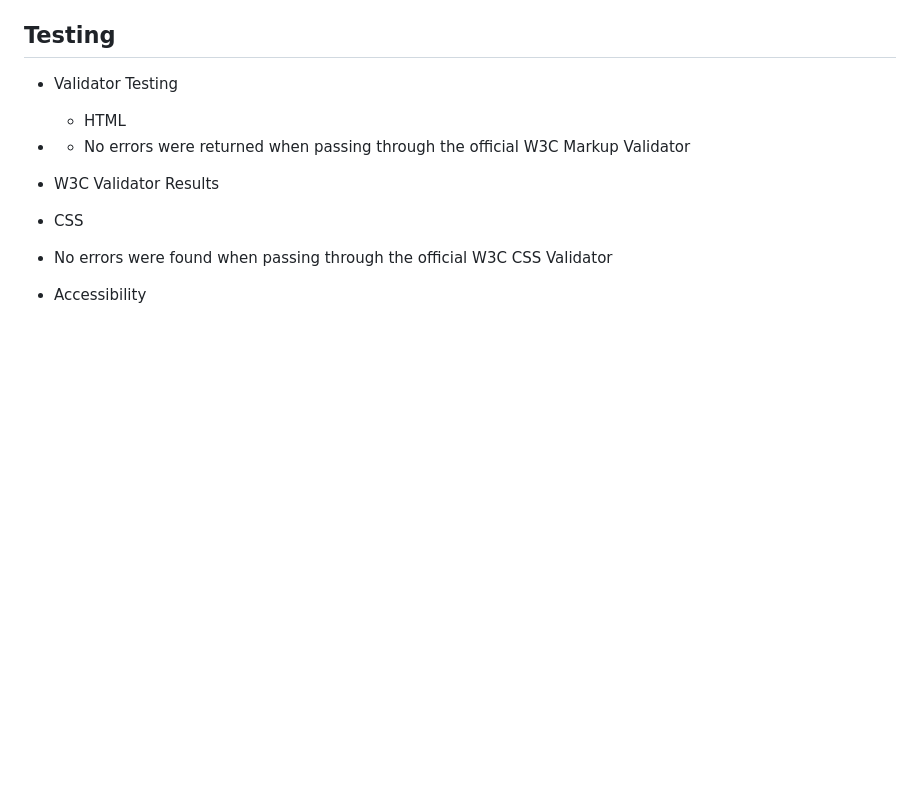
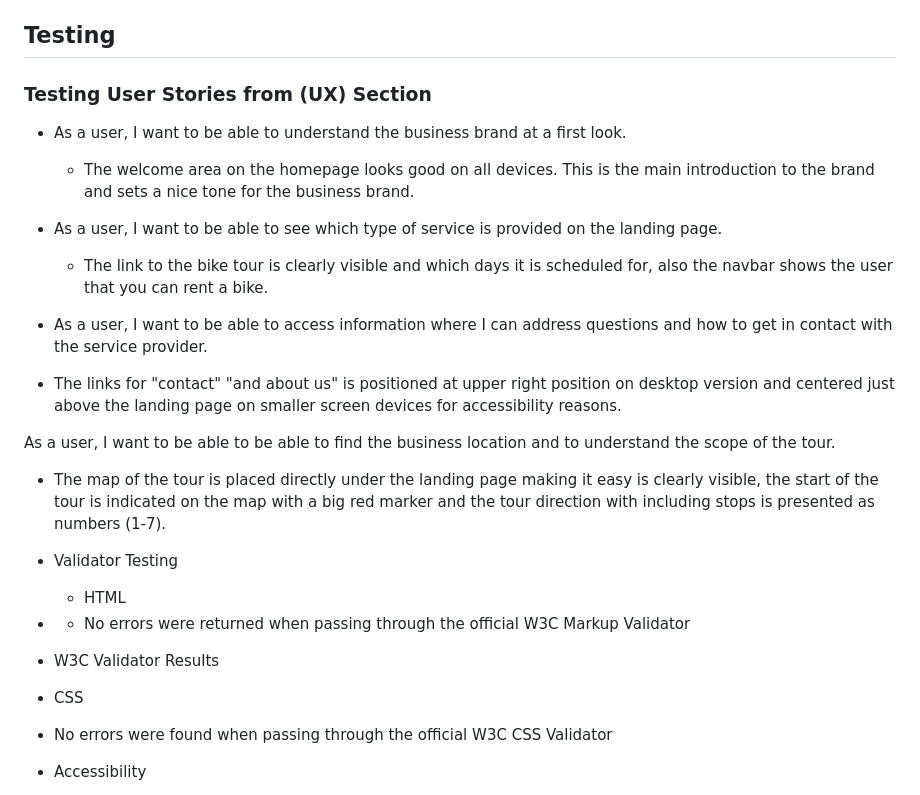
Before and after one commit to BjornL1/cycling-gothenburg, a Markdown page: README.md, the part around the change. Rendered like a GitHub page; blank space fills up the shorter version.

Commit message:
Update user testing stories README.md

```diff
--- a/README.md
+++ b/README.md
@@ -207,6 +207,19 @@ Include instructions here on how to deploy your project. For your first project
 
 ## Testing
 
+### Testing User Stories from (UX) Section
+- As a user, I want to be able to understand the business brand at a first look.
+  - The welcome area on the homepage looks good on all devices. This is the main introduction to the brand and sets a nice tone for the business brand.
+
+- As a user, I want to be able to see which type of service is provided on the landing page.
+  - The link to the bike tour is clearly visible and which days it is scheduled for, also the navbar shows the user that you can rent a bike.
+
+- As a user, I want to be able to access information where I can address questions and how to get in contact with the service provider.
+-  The links for "contact" "and about us" is positioned at upper right position on desktop version and centered just above the landing page on smaller screen devices for accessibility reasons.
+
+As a user, I want to be able to be able to find the business location and to understand the scope of the tour.
+- The map of the tour is placed directly under the landing page making it easy is clearly visible, the start of the tour is indicated on the map with a big red marker and the tour direction with including stops is presented as numbers (1-7).
+
 - Validator Testing
   -  HTML
 -   - No errors were returned when passing through the official W3C Markup Validator
```
